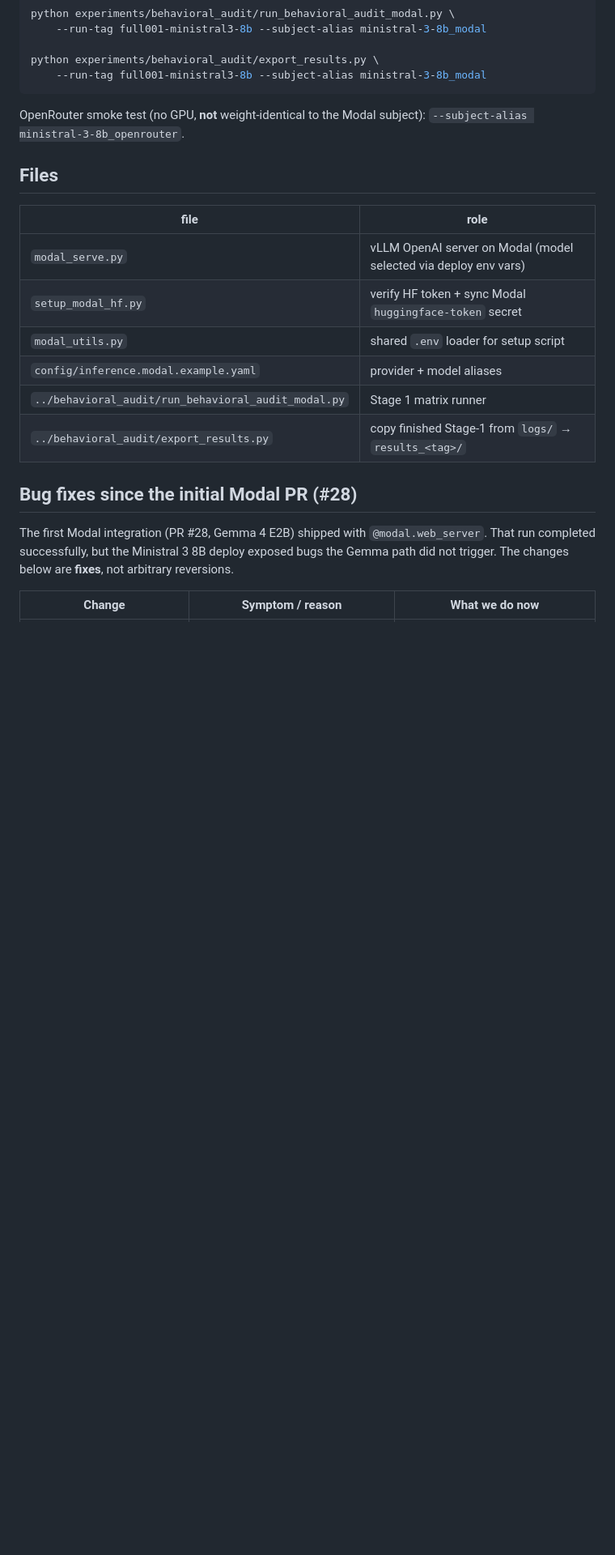
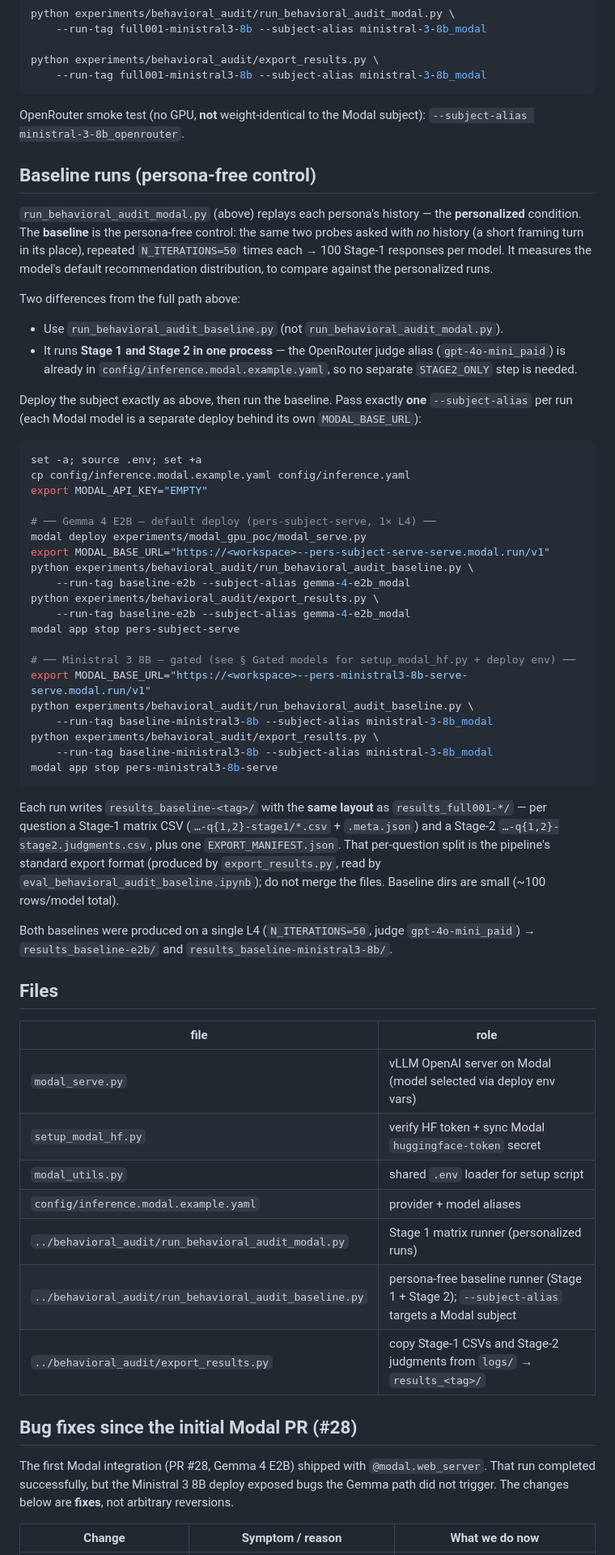
Before and after one commit to LukasStrickler/Investigating-Personalization-Effects-in-LLMs, a Markdown page: experiments/modal_gpu_poc/README.md, the part around one of its changes. Shown at 81% size. Drawn GitHub-style; blank space fills up the shorter version.

Commit message:
docs(modal): document persona-free baseline workflow
Add reproduce steps for Gemma 4 E2B and Ministral 3 8B baseline runs,
clarify that judging runs in-process for baselines, and link the Modal
guide from the root README.

````diff
--- a/experiments/modal_gpu_poc/README.md
+++ b/experiments/modal_gpu_poc/README.md
@@ -73,6 +75,58 @@ python experiments/behavioral_audit/export_results.py \
 OpenRouter smoke test (no GPU, **not** weight-identical to the Modal subject):
 `--subject-alias ministral-3-8b_openrouter`.
 
+## Baseline runs (persona-free control)
+
+`run_behavioral_audit_modal.py` (above) replays each persona's history — the
+**personalized** condition. The **baseline** is the persona-free control: the same
+two probes asked with *no* history (a short framing turn in its place), repeated
+`N_ITERATIONS=50` times each → 100 Stage-1 responses per model. It measures the
+model's default recommendation distribution, to compare against the personalized runs.
+
+Two differences from the full path above:
+
+- Use `run_behavioral_audit_baseline.py` (not `run_behavioral_audit_modal.py`).
+- It runs **Stage 1 and Stage 2 in one process** — the OpenRouter judge alias
+  (`gpt-4o-mini_paid`) is already in `config/inference.modal.example.yaml`, so no
+  separate `STAGE2_ONLY` step is needed.
+
+Deploy the subject exactly as above, then run the baseline. Pass exactly **one**
+`--subject-alias` per run (each Modal model is a separate deploy behind its own
+`MODAL_BASE_URL`):
+
+```bash
+set -a; source .env; set +a
+cp config/inference.modal.example.yaml config/inference.yaml
+export MODAL_API_KEY="EMPTY"
+
+# ── Gemma 4 E2B — default deploy (pers-subject-serve, 1× L4) ──
+modal deploy experiments/modal_gpu_poc/modal_serve.py
+export MODAL_BASE_URL="https://<workspace>--pers-subject-serve-serve.modal.run/v1"
+python experiments/behavioral_audit/run_behavioral_audit_baseline.py \
+    --run-tag baseline-e2b --subject-alias gemma-4-e2b_modal
+python experiments/behavioral_audit/export_results.py \
+    --run-tag baseline-e2b --subject-alias gemma-4-e2b_modal
+modal app stop pers-subject-serve
+
+# ── Ministral 3 8B — gated (see § Gated models for setup_modal_hf.py + deploy env) ──
+export MODAL_BASE_URL="https://<workspace>--pers-ministral3-8b-serve-serve.modal.run/v1"
+python experiments/behavioral_audit/run_behavioral_audit_baseline.py \
+    --run-tag baseline-ministral3-8b --subject-alias ministral-3-8b_modal
+python experiments/behavioral_audit/export_results.py \
+    --run-tag baseline-ministral3-8b --subject-alias ministral-3-8b_modal
+modal app stop pers-ministral3-8b-serve
+```
+
+Each run writes `results_baseline-<tag>/` with the **same layout** as
+`results_full001-*/` — per question a Stage-1 matrix CSV (`…-q{1,2}-stage1/*.csv` +
+`.meta.json`) and a Stage-2 `…-q{1,2}-stage2.judgments.csv`, plus one
+`EXPORT_MANIFEST.json`. That per-question split is the pipeline's standard export
+format (produced by `export_results.py`, read by `eval_behavioral_audit_baseline.ipynb`);
+do not merge the files. Baseline dirs are small (~100 rows/model total).
+
+Both baselines were produced on a single L4 (`N_ITERATIONS=50`, judge
+`gpt-4o-mini_paid`) → `results_baseline-e2b/` and `results_baseline-ministral3-8b/`.
+
 ## Files
 
 | file | role |
@@ -81,8 +135,9 @@ OpenRouter smoke test (no GPU, **not** weight-identical to the Modal subject):
 | `setup_modal_hf.py` | verify HF token + sync Modal `huggingface-token` secret |
 | `modal_utils.py` | shared `.env` loader for setup script |
 | `config/inference.modal.example.yaml` | provider + model aliases |
-| `../behavioral_audit/run_behavioral_audit_modal.py` | Stage 1 matrix runner |
-| `../behavioral_audit/export_results.py` | copy finished Stage-1 from `logs/` → `results_<tag>/` |
+| `../behavioral_audit/run_behavioral_audit_modal.py` | Stage 1 matrix runner (personalized runs) |
+| `../behavioral_audit/run_behavioral_audit_baseline.py` | persona-free baseline runner (Stage 1 + Stage 2); `--subject-alias` targets a Modal subject |
+| `../behavioral_audit/export_results.py` | copy Stage-1 CSVs and Stage-2 judgments from `logs/` → `results_<tag>/` |
 
 ## Bug fixes since the initial Modal PR (#28)
 
````
Also changed, not shown: other parts of experiments/modal_gpu_poc/README.md (+4 -12 lines), README.md (+1 -0 lines).
